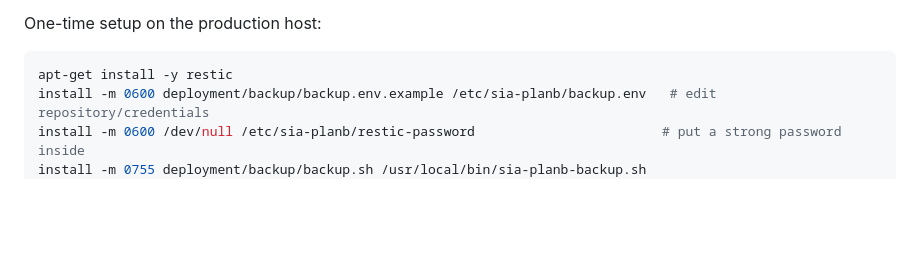
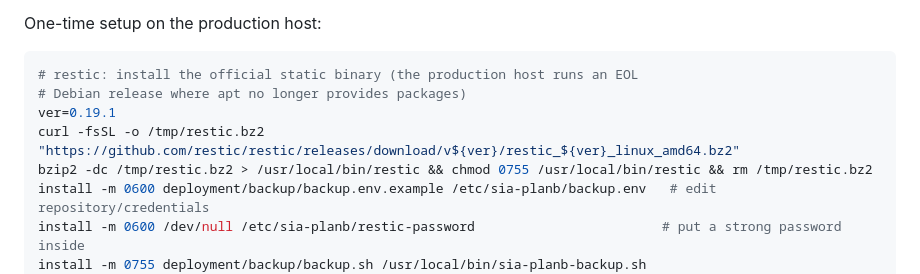
Before and after one commit to Wunkelbold/sia-planb, a Markdown page: README.md, the part around the change. Drawn GitHub-style; blank space fills up the shorter version.

Commit message:
docs: install restic from the official static binary on production

````diff
--- a/README.md
+++ b/README.md
@@ -164,7 +164,11 @@ Retention is 7 daily, 5 weekly, and 12 monthly snapshots. Recommended offsite ta
 One-time setup on the production host:
 
 ```sh
-apt-get install -y restic
+# restic: install the official static binary (the production host runs an EOL
+# Debian release where apt no longer provides packages)
+ver=0.19.1
+curl -fsSL -o /tmp/restic.bz2 "https://github.com/restic/restic/releases/download/v${ver}/restic_${ver}_linux_amd64.bz2"
+bzip2 -dc /tmp/restic.bz2 > /usr/local/bin/restic && chmod 0755 /usr/local/bin/restic && rm /tmp/restic.bz2
 install -m 0600 deployment/backup/backup.env.example /etc/sia-planb/backup.env   # edit repository/credentials
 install -m 0600 /dev/null /etc/sia-planb/restic-password                        # put a strong password inside
 install -m 0755 deployment/backup/backup.sh /usr/local/bin/sia-planb-backup.sh
````
